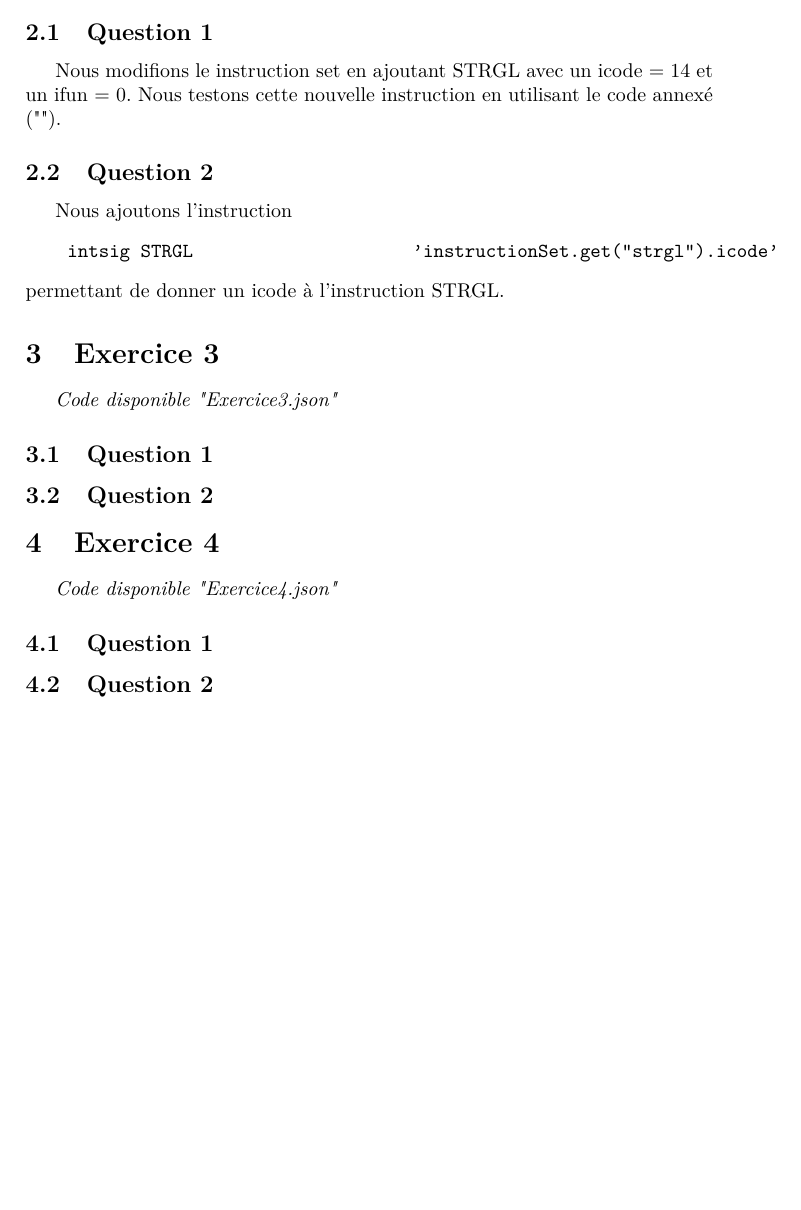
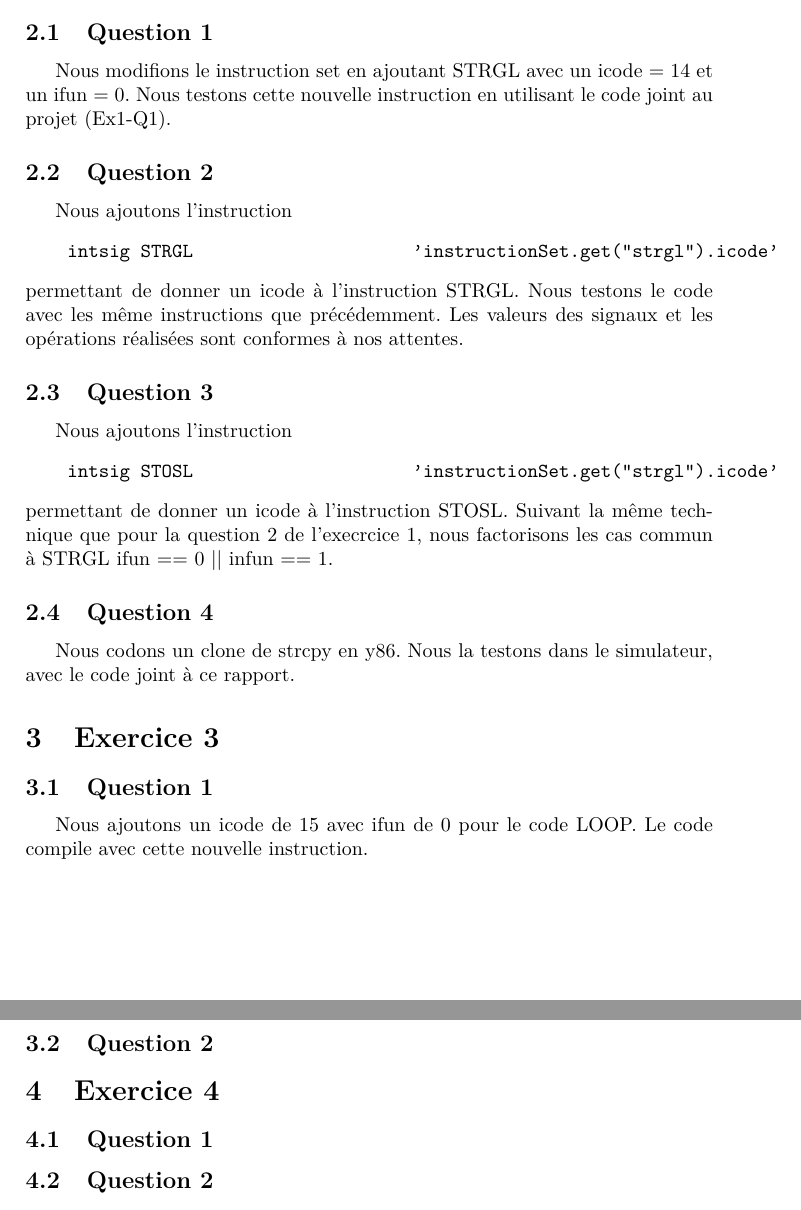
Before and after one commit to sduperret/mini-projet-archi-L2, a LaTeX paper (rapport.tex): part of page 2 of 2 before the commit and two parts of pages 2 and 3 of 3 after it, the two joined at a grey line, cut so that both start at the same text, the shorter picture padded with empty space. Compiled offline with pdfLaTeX.

Commit message:
Ex 3 q1 ok

```diff
--- a/rapport.tex
+++ b/rapport.tex
@@ -43,22 +43,32 @@ permettant ainsi d'exécuter correctement les instructions demandées.
 \section{Exercice 2}
 \subsection{Question 1}
 Nous modifions le instruction set en ajoutant STRGL avec un icode = 14 et un ifun = 0.
-Nous testons cette nouvelle instruction en utilisant le code annexé ("").
+Nous testons cette nouvelle instruction en utilisant le code joint au projet (Ex1-Q1).
 \subsection{Question 2}
 Nous ajoutons l'instruction
 \begin{verbatim}
     intsig STRGL                     'instructionSet.get("strgl").icode'
 \end{verbatim}
 permettant de donner un icode à l'instruction STRGL.
+Nous testons le code avec les même instructions que précédemment. Les valeurs des signaux et les opérations réalisées sont conformes à nos attentes.
+
+\subsection{Question 3}
+Nous ajoutons l'instruction
+\begin{verbatim}
+    intsig STOSL                     'instructionSet.get("strgl").icode'
+\end{verbatim}
+permettant de donner un icode à l'instruction STOSL. Suivant la même technique que pour la question 2 de l'execrcice 1, nous factorisons les cas commun à STRGL ifun == 0 || infun == 1.
+
+\subsection{Question 4}
+Nous codons un clone de strcpy en y86. Nous la testons dans le simulateur, avec le code joint à ce rapport.
 
 \section{Exercice 3}
-\textit{Code disponible "Exercice3.json"}
 \subsection{Question 1}
+Nous ajoutons un icode de 15 avec ifun de 0 pour le code LOOP. Le code compile avec cette nouvelle instruction.
 
 \subsection{Question 2}
 
 \section{Exercice 4}
-\textit{Code disponible "Exercice4.json"}
 \subsection{Question 1}
 
 \subsection{Question 2}
```
Also changed, not shown: rapport.pdf, 9 other files.
